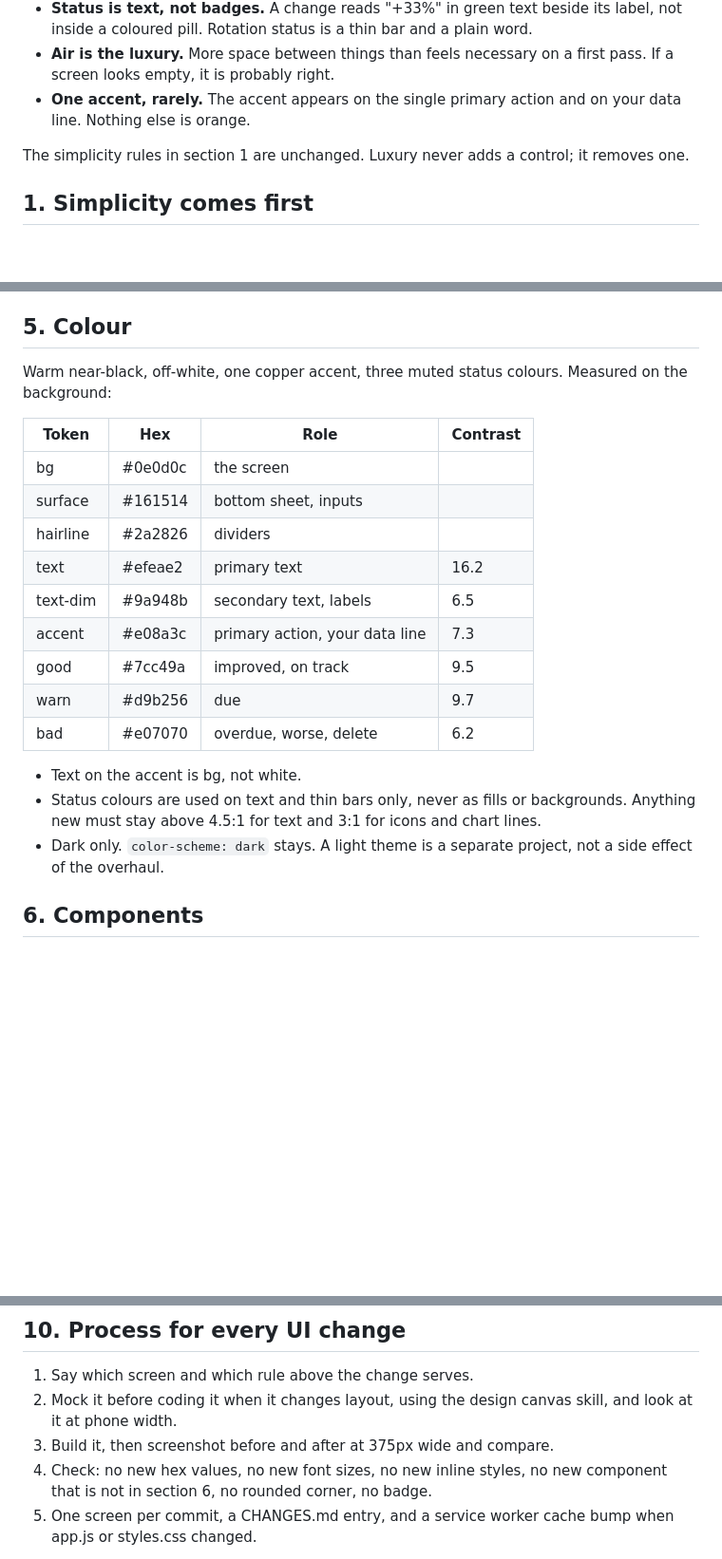
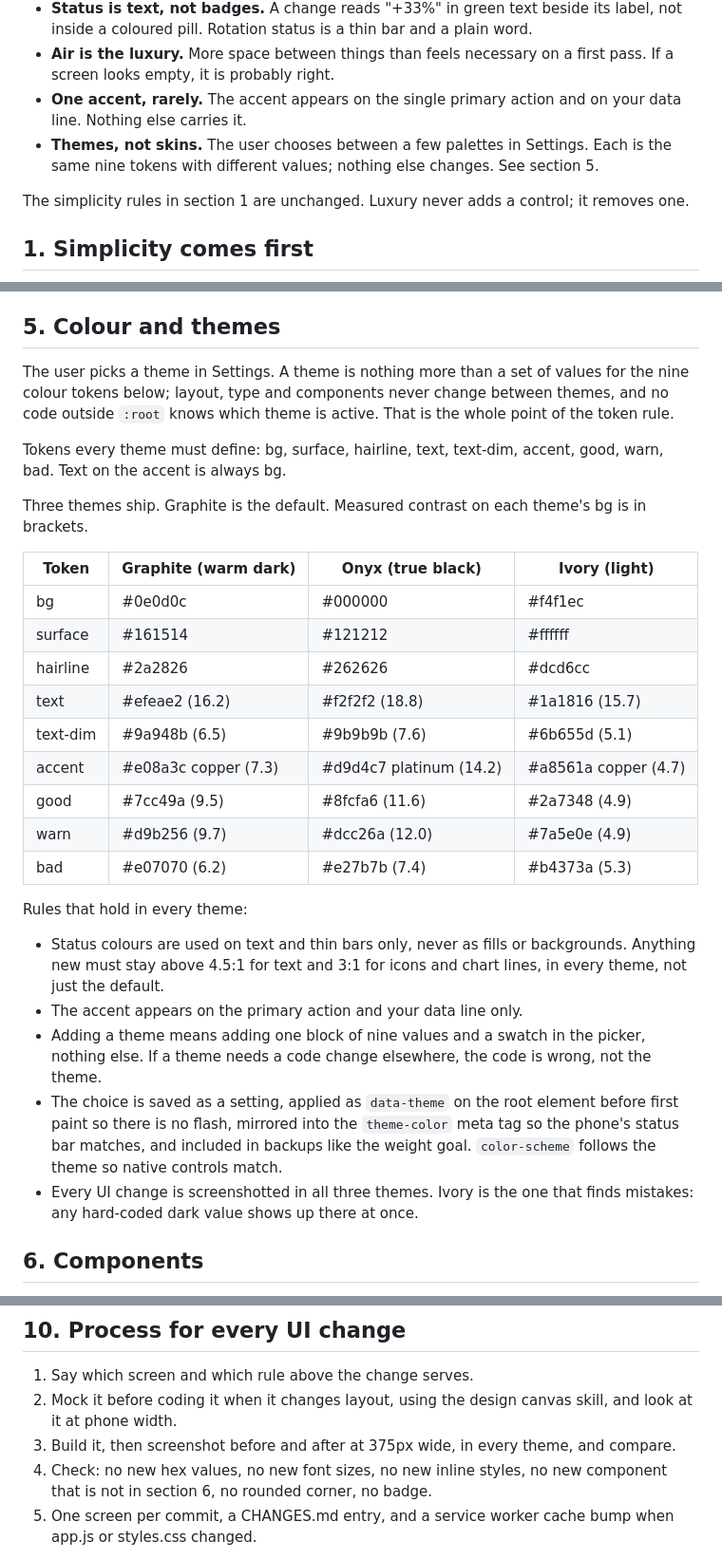
Before and after one commit to s4mmyc123/GymBro, a Markdown page: DESIGN.md, 3 parts joined by grey strips. Shown at 95% size. Drawn GitHub-style; blank space fills up the shorter version.

Commit message:
DESIGN.md: user-selectable themes (Graphite, Onyx, Ivory) as token sets
Co-Authored-By: Claude Fable 5.1 <noreply@anthropic.com>

```diff
--- a/DESIGN.md
+++ b/DESIGN.md
@@ -27,7 +27,10 @@ everything) is what we are leaving.
 - **Air is the luxury.** More space between things than feels necessary
   on a first pass. If a screen looks empty, it is probably right.
 - **One accent, rarely.** The accent appears on the single primary action
-  and on your data line. Nothing else is orange.
+  and on your data line. Nothing else carries it.
+- **Themes, not skins.** The user chooses between a few palettes in
+  Settings. Each is the same nine tokens with different values; nothing
+  else changes. See section 5.
 
 The simplicity rules in section 1 are unchanged. Luxury never adds a
 control; it removes one.
@@ -91,29 +94,47 @@ with the chart.
   height, never by making text bigger.
 - Respect the safe areas top and bottom (already done in the header and nav).
 
-## 5. Colour
+## 5. Colour and themes
 
-Warm near-black, off-white, one copper accent, three muted status colours.
-Measured on the background:
+The user picks a theme in Settings. A theme is nothing more than a set of
+values for the nine colour tokens below; layout, type and components never
+change between themes, and no code outside `:root` knows which theme is
+active. That is the whole point of the token rule.
 
-| Token    | Hex     | Role                                | Contrast |
-|----------|---------|-------------------------------------|----------|
-| bg       | #0e0d0c | the screen                          |          |
-| surface  | #161514 | bottom sheet, inputs                |          |
-| hairline | #2a2826 | dividers                            |          |
-| text     | #efeae2 | primary text                        | 16.2     |
-| text-dim | #9a948b | secondary text, labels              | 6.5      |
-| accent   | #e08a3c | primary action, your data line      | 7.3      |
-| good     | #7cc49a | improved, on track                  | 9.5      |
-| warn     | #d9b256 | due                                 | 9.7      |
-| bad      | #e07070 | overdue, worse, delete              | 6.2      |
+Tokens every theme must define: bg, surface, hairline, text, text-dim,
+accent, good, warn, bad. Text on the accent is always bg.
 
-- Text on the accent is bg, not white.
+Three themes ship. Graphite is the default. Measured contrast on each
+theme's bg is in brackets.
+
+| Token    | Graphite (warm dark) | Onyx (true black)   | Ivory (light)        |
+|----------|----------------------|---------------------|----------------------|
+| bg       | #0e0d0c              | #000000             | #f4f1ec              |
+| surface  | #161514              | #121212             | #ffffff              |
+| hairline | #2a2826              | #262626             | #dcd6cc              |
+| text     | #efeae2 (16.2)       | #f2f2f2 (18.8)      | #1a1816 (15.7)       |
+| text-dim | #9a948b (6.5)        | #9b9b9b (7.6)       | #6b655d (5.1)        |
+| accent   | #e08a3c copper (7.3) | #d9d4c7 platinum (14.2) | #a8561a copper (4.7) |
+| good     | #7cc49a (9.5)        | #8fcfa6 (11.6)      | #2a7348 (4.9)        |
+| warn     | #d9b256 (9.7)        | #dcc26a (12.0)      | #7a5e0e (4.9)        |
+| bad      | #e07070 (6.2)        | #e27b7b (7.4)       | #b4373a (5.3)        |
+
+Rules that hold in every theme:
+
 - Status colours are used on text and thin bars only, never as fills or
   backgrounds. Anything new must stay above 4.5:1 for text and 3:1 for
-  icons and chart lines.
-- Dark only. `color-scheme: dark` stays. A light theme is a separate
-  project, not a side effect of the overhaul.
+  icons and chart lines, in every theme, not just the default.
+- The accent appears on the primary action and your data line only.
+- Adding a theme means adding one block of nine values and a swatch in the
+  picker, nothing else. If a theme needs a code change elsewhere, the code
+  is wrong, not the theme.
+- The choice is saved as a setting, applied as `data-theme` on the root
+  element before first paint so there is no flash, mirrored into the
+  `theme-color` meta tag so the phone's status bar matches, and included
+  in backups like the weight goal. `color-scheme` follows the theme so
+  native controls match.
+- Every UI change is screenshotted in all three themes. Ivory is the one
+  that finds mistakes: any hard-coded dark value shows up there at once.
 
 ## 6. Components
 
@@ -175,7 +198,8 @@ added here first, with a name.
 1. Say which screen and which rule above the change serves.
 2. Mock it before coding it when it changes layout, using the design
    canvas skill, and look at it at phone width.
-3. Build it, then screenshot before and after at 375px wide and compare.
+3. Build it, then screenshot before and after at 375px wide, in every
+   theme, and compare.
 4. Check: no new hex values, no new font sizes, no new inline styles, no
    new component that is not in section 6, no rounded corner, no badge.
 5. One screen per commit, a CHANGES.md entry, and a service worker cache
```
Also changed, not shown: other parts of DESIGN.md (+2 -0 lines).
